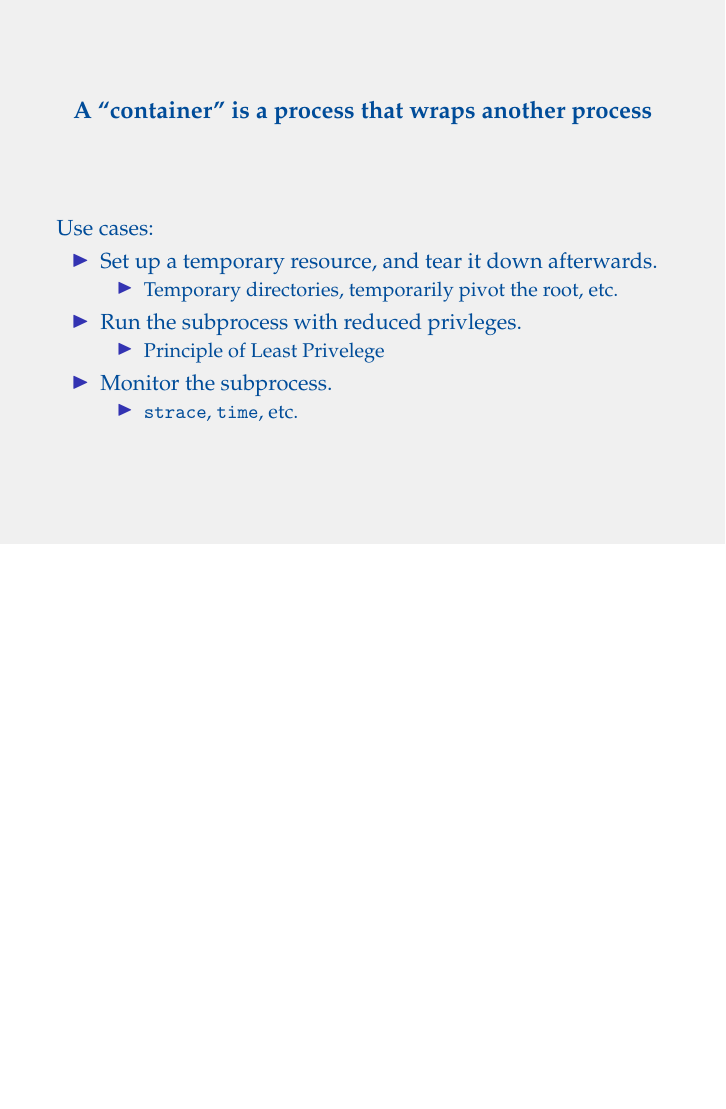
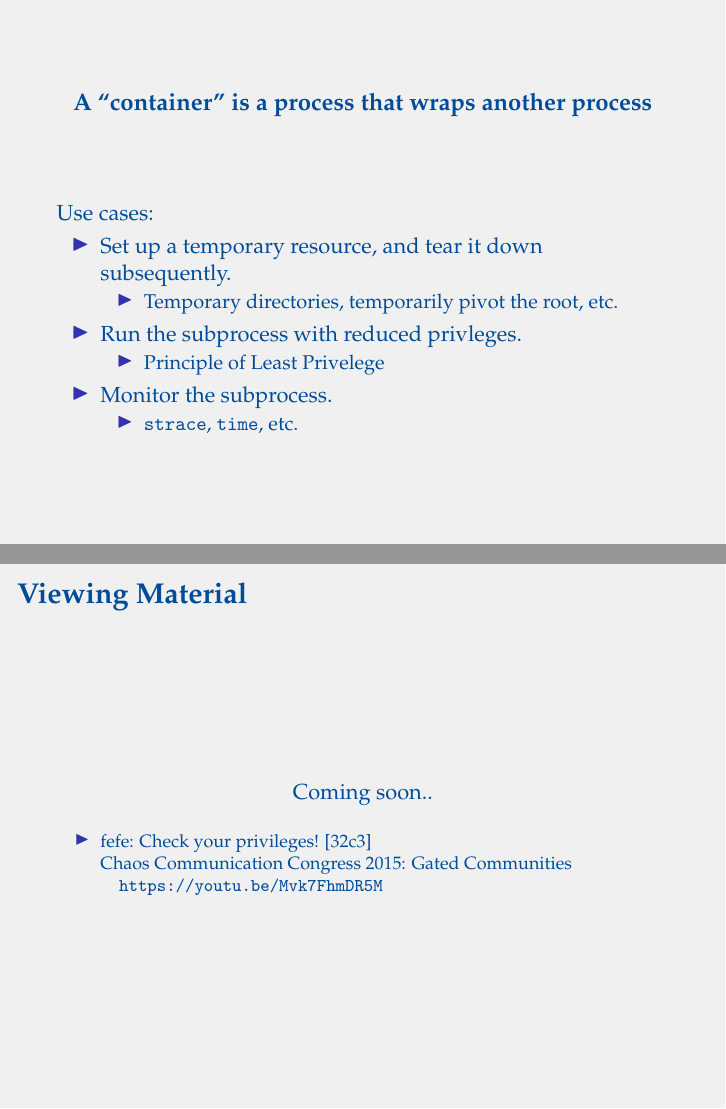
Before and after one commit to oleks/containers, LaTeX slides (slides/master.tex, which reads slides/containers.tex, slides/material.tex): page 4 of 6 before the commit and pages 4 and 7 of 7 after it, the two joined at a grey line, the shorter picture padded with empty space. Compiled offline with pdfLaTeX.

Commit message:
viewing material is good as well

```diff
--- a/slides/containers.tex
+++ b/slides/containers.tex
@@ -14,7 +14,7 @@ Use cases:
 
 \begin{itemize}
 
-\item Set up a temporary resource, and tear it down afterwards.
+\item Set up a temporary resource, and tear it down subsequently.
 
 \begin{itemize}
 
--- a/slides/reading-material.tex
+++ b/slides/material.tex
@@ -20,3 +20,26 @@ Association.
 \end{itemize}
 
 \end{frame}
+
+
+\begin{frame}
+
+\frametitle{Viewing Material}
+
+\begin{center}
+
+Coming soon..
+
+\end{center}
+
+\footnotesize
+
+\begin{itemize}
+
+\item fefe: Check your privileges! [32c3] \\
+Chaos Communication Congress 2015: Gated Communities \\
+\hspace{0.1in} \url{https://youtu.be/Mvk7FhmDR5M}
+
+\end{itemize}
+
+\end{frame}
```
Also changed, not shown: slides/master.tex (+1 -1 lines).
